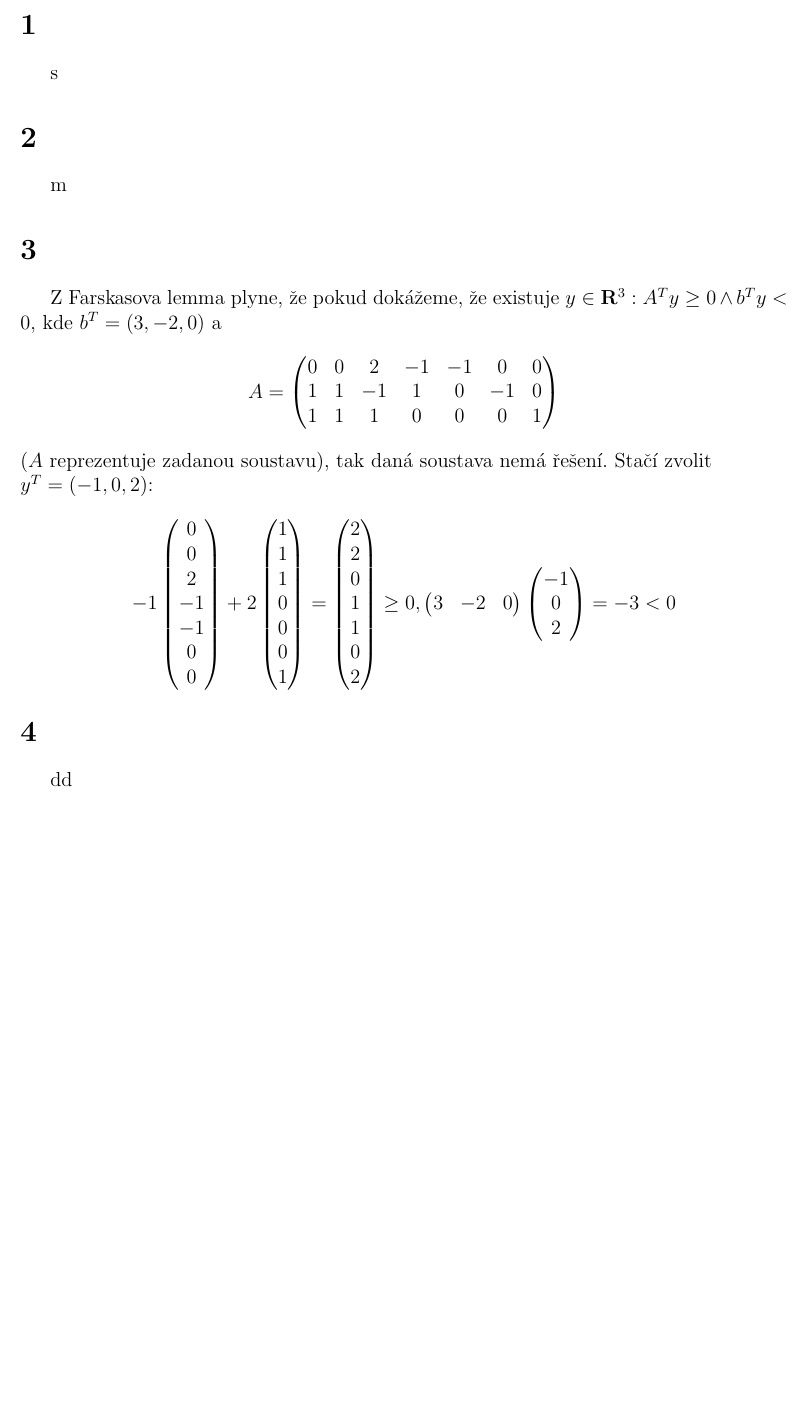
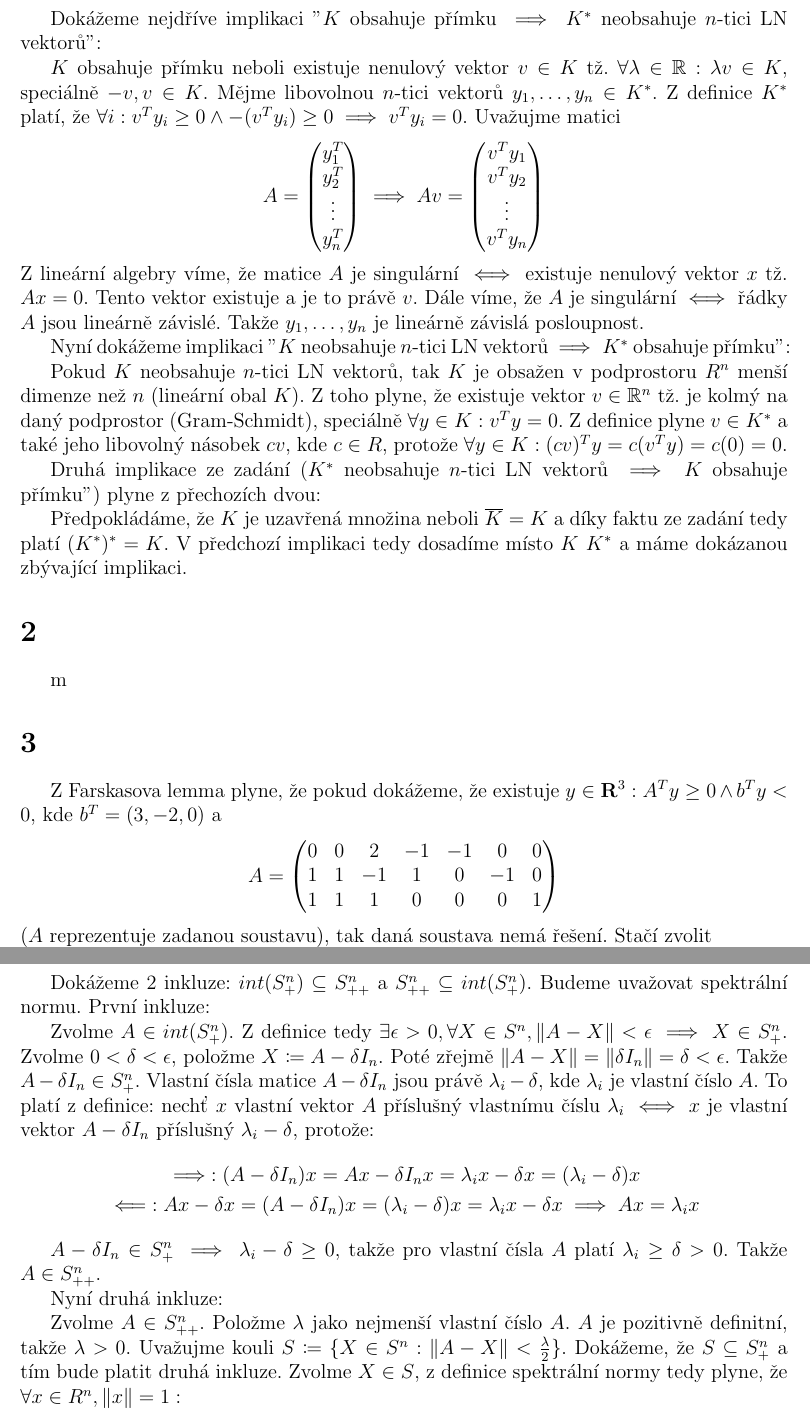
Before and after one commit to Honzaik/convexdu, a LaTeX document (du7/du7.tex): part of the page before the commit and two parts of pages 1 and 2 of 2 after it, the two joined at a grey line, cut at the place of the change, the shorter picture padded with empty space. Compiled offline with pdfLaTeX; an older LaTeX class or package is replaced by its successor.

Commit message:
some du7

```diff
--- a/du7/du7.tex
+++ b/du7/du7.tex
@@ -17,7 +17,31 @@
 \begin{document}
 
 \section{}
-s
+Dokážeme nejdříve implikaci "$K$ obsahuje přímku $\implies$ $K^*$ neobsahuje $n$-tici LN vektorů":
+
+$K$ obsahuje přímku neboli existuje nenulový vektor $v \in K$ tž. $\forall \lambda \in \mathbb{R}: \lambda v \in K$, speciálně $-v,v \in K$. Mějme libovolnou $n$-tici vektorů $y_1,\dots,y_n \in K^*$. Z definice $K^*$ platí, že $\forall i: v^T y_i \geq 0 \land -(v^Ty_i) \geq 0 \implies v^Ty_i = 0$. Uvažujme matici
+\[
+A = \begin{pmatrix}
+y_1^T\\
+y_2^T\\
+\vdots\\
+y_n^T
+\end{pmatrix} \implies Av = \begin{pmatrix}
+v^Ty_1\\
+v^Ty_2\\
+\vdots\\
+v^Ty_n
+\end{pmatrix}
+\]
+Z lineární algebry víme, že matice $A$ je singulární $\iff$ existuje nenulový vektor $x$ tž. $Ax=0$. Tento vektor existuje a je to právě $v$. Dále víme, že $A$ je singulární $\iff$ řádky $A$ jsou lineárně závislé. Takže $y_1,\dots,y_n$ je lineárně závislá posloupnost.
+
+Nyní dokážeme implikaci "$K$ neobsahuje $n$-tici LN vektorů $\implies K^*$ obsahuje přímku":
+
+Pokud $K$ neobsahuje $n$-tici LN vektorů, tak $K$ je obsažen v podprostoru $R^n$ menší dimenze než $n$ (lineární obal $K$). Z toho plyne, že existuje vektor $v \in \mathbb{R}^n$ tž. je kolmý na daný podprostor (Gram-Schmidt), speciálně $\forall y \in K: v^T y = 0$. Z definice plyne $v \in K^*$ a také jeho libovolný násobek $cv$, kde $c \in R$, protože $\forall y \in K: (cv)^Ty = c(v^Ty) = c(0) = 0$.
+
+Druhá implikace ze zadání ($K^*$ neobsahuje $n$-tici LN vektorů $\implies K$ obsahuje přímku") plyne z přechozích dvou:
+
+Předpokládáme, že $K$ je uzavřená množina neboli $\overline{K} = K$ a díky faktu ze zadání tedy platí $(K^*)^* = K$. V předchozí implikaci tedy dosadíme místo $K$ $K^*$ a máme dokázanou zbývající implikaci.
 
 \section{}
 m
@@ -68,6 +92,17 @@ $y^T = (-1, 0, 2)$:
 \end{gather*}
 
 \section{}
-dd
+Dokážeme 2 inkluze: $int(S^n_+) \subseteq S^n_{++}$ a $S^n_{++} \subseteq int(S^n_+)$. Budeme uvažovat spektrální normu. První inkluze:
 
+Zvolme $A \in int(S^n_+)$. Z definice tedy  $\exists \epsilon > 0, \forall X \in S^n, \Vert A-X \Vert < \epsilon \implies X \in S^n_+$. Zvolme $0 < \delta < \epsilon$, položme $X \coloneqq  A - \delta I_n$. Poté zřejmě $\Vert A - X \Vert = \Vert \delta I_n \Vert = \delta < \epsilon$. Takže $A-\delta I_n \in S^n_+$. Vlastní čísla matice $A-\delta I_n$ jsou právě $\lambda_i - \delta$, kde $\lambda_i$ je vlastní číslo $A$. To platí z definice: nechť $x$ vlastní vektor $A$ příslušný vlastnímu číslu $\lambda_i$ $\iff x$ je vlastní vektor $A-\delta I_n$ příslušný $\lambda_i - \delta$, protože:
+\begin{gather*}
+\implies: (A-\delta I_n)x = Ax - \delta I_n x = \lambda_i x - \delta x = (\lambda_i -\delta) x\\
+\impliedby: Ax - \delta x = (A-\delta I_n)x = (\lambda_i - \delta)x = \lambda_i x - \delta x \implies Ax = \lambda_i x
+\end{gather*}
+
+$A-\delta I_n \in S^n_+ \implies \lambda_i-\delta \geq 0$, takže pro vlastní čísla $A$ platí $\lambda_i \geq \delta > 0$. Takže $A \in S^n_{++}$.
+
+Nyní druhá inkluze:
+
+Zvolme $A \in S^n_{++}$. Položme $\lambda$ jako nejmenší vlastní číslo $A$. $A$ je pozitivně definitní, takže $\lambda > 0$. Uvažujme kouli $S \coloneqq \{ X \in S^n: \Vert A-X \Vert < \frac{\lambda}{2}\}$. Dokážeme, že $S \subseteq S^n_+$ a tím bude platit druhá inkluze. Zvolme $X \in S$, z definice spektrální normy tedy plyne, že $\forall x \in R^n, \Vert x \Vert = 1: $
 \end{document}
```
Also changed, not shown: du7/du7.pdf, 1 other file.
